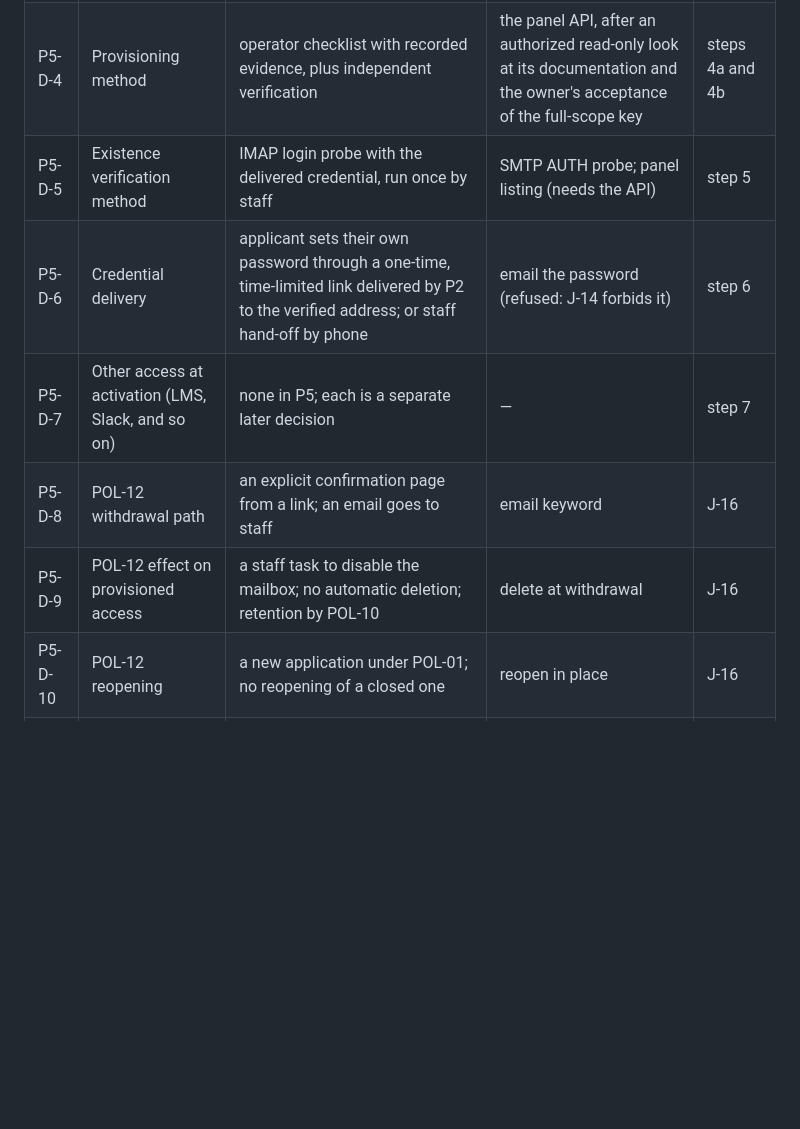
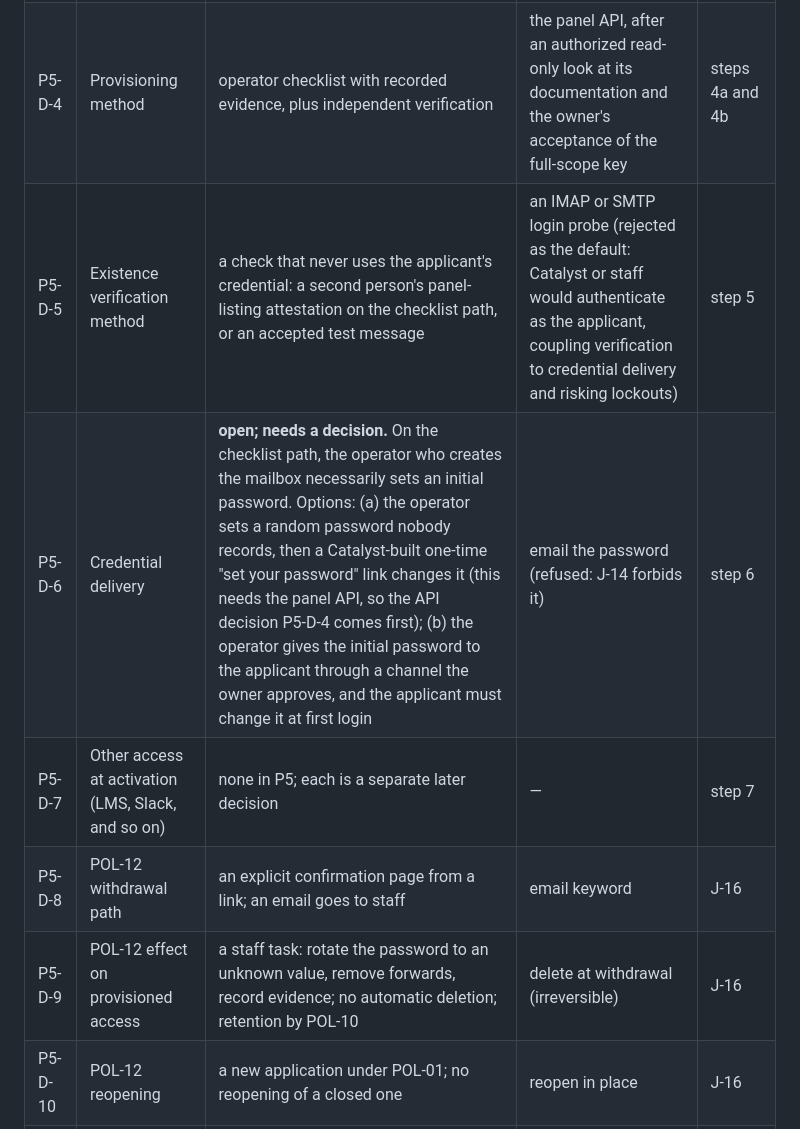
Before and after one commit to intent-solutions-io/catalyst-onboarding-v2, a Markdown page: 000-docs/023-AT-DSGN-p5-provisioning-specification.md, the part around one of its changes. Rendered like a GitHub page; blank space fills up the shorter version.

```diff
--- a/000-docs/023-AT-DSGN-p5-provisioning-specification.md
+++ b/000-docs/023-AT-DSGN-p5-provisioning-specification.md
@@ -119,11 +133,11 @@ the hand-off does not change the held action itself.
 | P5-D-2 | POL-11 quota and daily send limit | conservative synthetic values; production values by the owner | provider defaults (1024 MB) | step 4 |
 | P5-D-3 | POL-11 approval authority | a named decision-maker (the POL-05 pattern), explicit grant | any operator | step 3 |
 | P5-D-4 | Provisioning method | operator checklist with recorded evidence, plus independent verification | the panel API, after an authorized read-only look at its documentation and the owner's acceptance of the full-scope key | steps 4a and 4b |
-| P5-D-5 | Existence verification method | IMAP login probe with the delivered credential, run once by staff | SMTP AUTH probe; panel listing (needs the API) | step 5 |
-| P5-D-6 | Credential delivery | applicant sets their own password through a one-time, time-limited link delivered by P2 to the verified address; or staff hand-off by phone | email the password (refused: J-14 forbids it) | step 6 |
+| P5-D-5 | Existence verification method | a check that never uses the applicant's credential: a second person's panel-listing attestation on the checklist path, or an accepted test message | an IMAP or SMTP login probe (rejected as the default: Catalyst or staff would authenticate as the applicant, coupling verification to credential delivery and risking lockouts) | step 5 |
+| P5-D-6 | Credential delivery | **open; needs a decision.** On the checklist path, the operator who creates the mailbox necessarily sets an initial password. Options: (a) the operator sets a random password nobody records, then a Catalyst-built one-time "set your password" link changes it (this needs the panel API, so the API decision P5-D-4 comes first); (b) the operator gives the initial password to the applicant through a channel the owner approves, and the applicant must change it at first login | email the password (refused: J-14 forbids it) | step 6 |
 | P5-D-7 | Other access at activation (LMS, Slack, and so on) | none in P5; each is a separate later decision | — | step 7 |
 | P5-D-8 | POL-12 withdrawal path | an explicit confirmation page from a link; an email goes to staff | email keyword | J-16 |
-| P5-D-9 | POL-12 effect on provisioned access | a staff task to disable the mailbox; no automatic deletion; retention by POL-10 | delete at withdrawal | J-16 |
+| P5-D-9 | POL-12 effect on provisioned access | a staff task: rotate the password to an unknown value, remove forwards, record evidence; no automatic deletion; retention by POL-10 | delete at withdrawal (irreversible) | J-16 |
 | P5-D-10 | POL-12 reopening | a new application under POL-01; no reopening of a closed one | reopen in place | J-16 |
 | P5-D-11 | POL-12 no-response timeout | none until decided; staff close manually | close after N days | J-16 |
 
```
Also changed, not shown: other parts of 000-docs/023-AT-DSGN-p5-provisioning-specification.md (+24 -10 lines), 000-docs/024-PP-PLAN-p6-readiness-and-pl-cutover-plan.md (+2 -2 lines).
